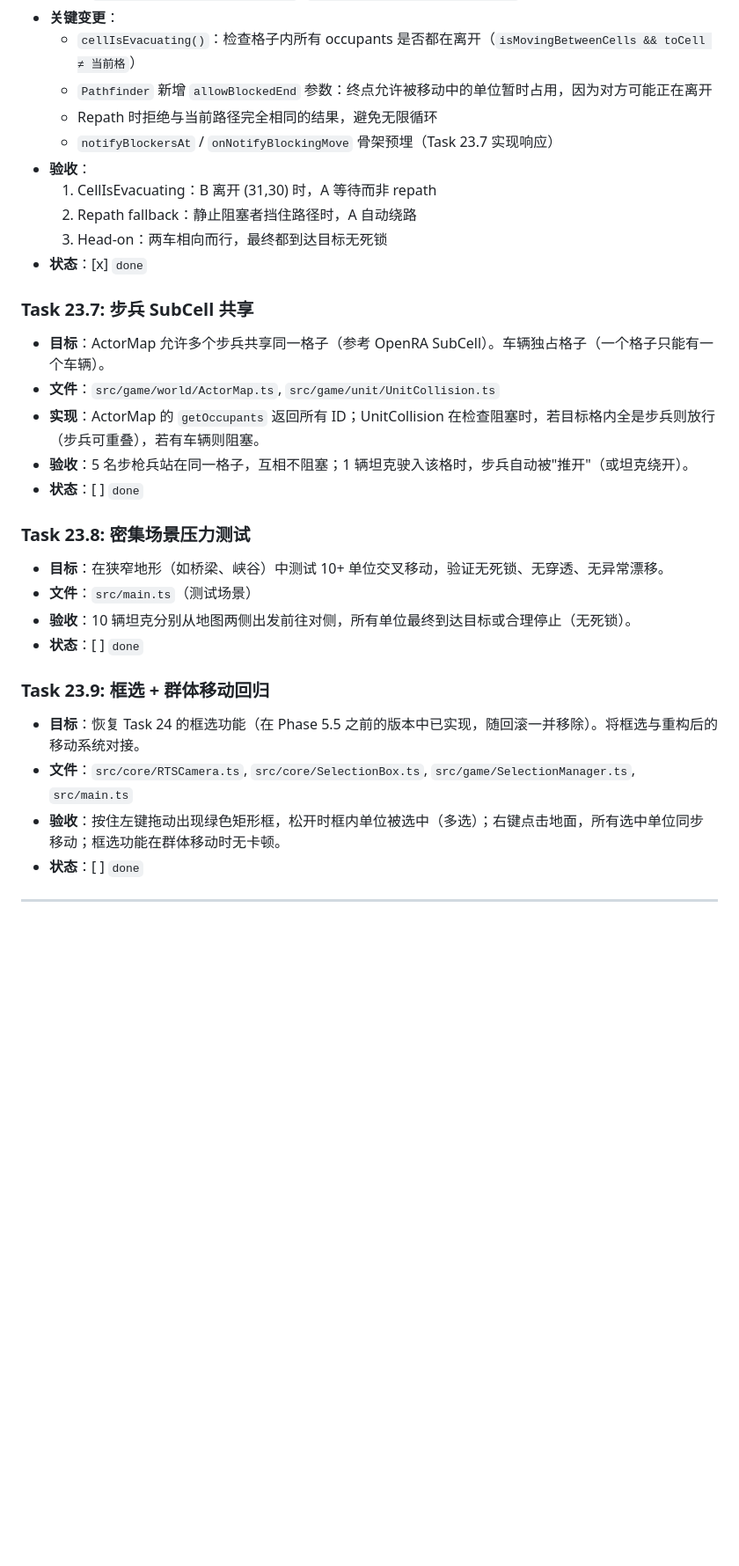
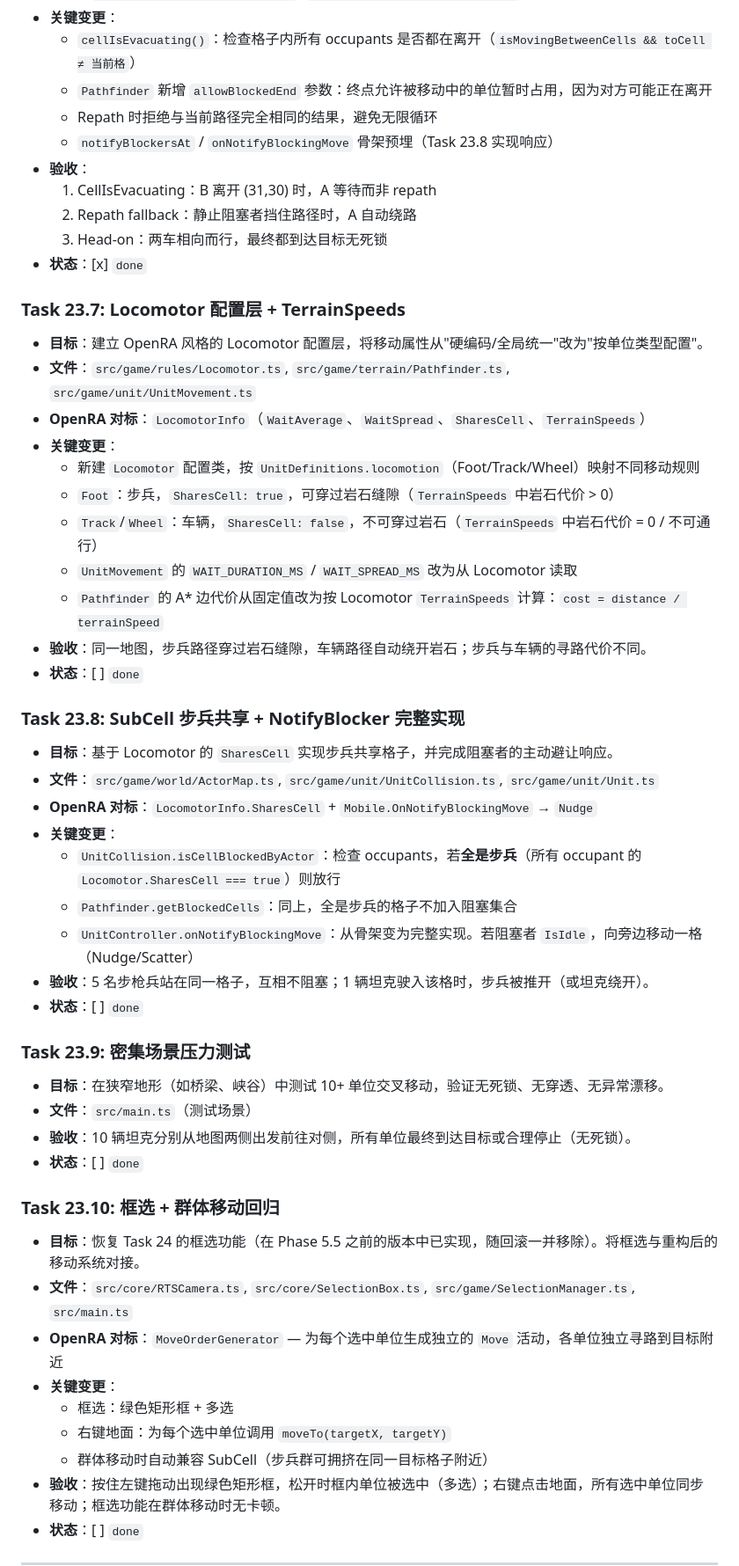
Before and after one commit to litong-n99/CnC_Remake, a Markdown page: harness/01_TASK_BREAKDOWN.md, the part around the change. Shown at 88% size. GitHub-like rendering; blank space fills up the shorter version.

Commit message:
docs(harness): restructure Task 23 — insert Locomotor (23.7) before SubCell (23.8)

```diff
--- a/harness/01_TASK_BREAKDOWN.md
+++ b/harness/01_TASK_BREAKDOWN.md
@@ -343,29 +343,51 @@
   - `cellIsEvacuating()`：检查格子内所有 occupants 是否都在离开（`isMovingBetweenCells && toCell ≠ 当前格`）
   - `Pathfinder` 新增 `allowBlockedEnd` 参数：终点允许被移动中的单位暂时占用，因为对方可能正在离开
   - Repath 时拒绝与当前路径完全相同的结果，避免无限循环
-  - `notifyBlockersAt` / `onNotifyBlockingMove` 骨架预埋（Task 23.7 实现响应）
+  - `notifyBlockersAt` / `onNotifyBlockingMove` 骨架预埋（Task 23.8 实现响应）
 - **验收**：
   1. CellIsEvacuating：B 离开 (31,30) 时，A 等待而非 repath
   2. Repath fallback：静止阻塞者挡住路径时，A 自动绕路
   3. Head-on：两车相向而行，最终都到达目标无死锁
 - **状态**：[x] `done`
 
-### Task 23.7: 步兵 SubCell 共享
-- **目标**：ActorMap 允许多个步兵共享同一格子（参考 OpenRA SubCell）。车辆独占格子（一个格子只能有一个车辆）。
-- **文件**：`src/game/world/ActorMap.ts`, `src/game/unit/UnitCollision.ts`
-- **实现**：ActorMap 的 `getOccupants` 返回所有 ID；UnitCollision 在检查阻塞时，若目标格内全是步兵则放行（步兵可重叠），若有车辆则阻塞。
-- **验收**：5 名步枪兵站在同一格子，互相不阻塞；1 辆坦克驶入该格时，步兵自动被"推开"（或坦克绕开）。
+### Task 23.7: Locomotor 配置层 + TerrainSpeeds
+- **目标**：建立 OpenRA 风格的 Locomotor 配置层，将移动属性从"硬编码/全局统一"改为"按单位类型配置"。
+- **文件**：`src/game/rules/Locomotor.ts`, `src/game/terrain/Pathfinder.ts`, `src/game/unit/UnitMovement.ts`
+- **OpenRA 对标**：`LocomotorInfo`（`WaitAverage`、`WaitSpread`、`SharesCell`、`TerrainSpeeds`）
+- **关键变更**：
+  - 新建 `Locomotor` 配置类，按 `UnitDefinitions.locomotion`（Foot/Track/Wheel）映射不同移动规则
+  - `Foot`：步兵，`SharesCell: true`，可穿过岩石缝隙（`TerrainSpeeds` 中岩石代价 > 0）
+  - `Track`/`Wheel`：车辆，`SharesCell: false`，不可穿过岩石（`TerrainSpeeds` 中岩石代价 = 0 / 不可通行）
+  - `UnitMovement` 的 `WAIT_DURATION_MS` / `WAIT_SPREAD_MS` 改为从 Locomotor 读取
+  - `Pathfinder` 的 A* 边代价从固定值改为按 Locomotor `TerrainSpeeds` 计算：`cost = distance / terrainSpeed`
+- **验收**：同一地图，步兵路径穿过岩石缝隙，车辆路径自动绕开岩石；步兵与车辆的寻路代价不同。
 - **状态**：[ ] `done`
 
-### Task 23.8: 密集场景压力测试
+### Task 23.8: SubCell 步兵共享 + NotifyBlocker 完整实现
+- **目标**：基于 Locomotor 的 `SharesCell` 实现步兵共享格子，并完成阻塞者的主动避让响应。
+- **文件**：`src/game/world/ActorMap.ts`, `src/game/unit/UnitCollision.ts`, `src/game/unit/Unit.ts`
+- **OpenRA 对标**：`LocomotorInfo.SharesCell` + `Mobile.OnNotifyBlockingMove` → `Nudge`
+- **关键变更**：
+  - `UnitCollision.isCellBlockedByActor`：检查 occupants，若**全是步兵**（所有 occupant 的 `Locomotor.SharesCell === true`）则放行
+  - `Pathfinder.getBlockedCells`：同上，全是步兵的格子不加入阻塞集合
+  - `UnitController.onNotifyBlockingMove`：从骨架变为完整实现。若阻塞者 `IsIdle`，向旁边移动一格（Nudge/Scatter）
+- **验收**：5 名步枪兵站在同一格子，互相不阻塞；1 辆坦克驶入该格时，步兵被推开（或坦克绕开）。
+- **状态**：[ ] `done`
+
+### Task 23.9: 密集场景压力测试
 - **目标**：在狭窄地形（如桥梁、峡谷）中测试 10+ 单位交叉移动，验证无死锁、无穿透、无异常漂移。
 - **文件**：`src/main.ts`（测试场景）
 - **验收**：10 辆坦克分别从地图两侧出发前往对侧，所有单位最终到达目标或合理停止（无死锁）。
 - **状态**：[ ] `done`
 
-### Task 23.9: 框选 + 群体移动回归
+### Task 23.10: 框选 + 群体移动回归
 - **目标**：恢复 Task 24 的框选功能（在 Phase 5.5 之前的版本中已实现，随回滚一并移除）。将框选与重构后的移动系统对接。
 - **文件**：`src/core/RTSCamera.ts`, `src/core/SelectionBox.ts`, `src/game/SelectionManager.ts`, `src/main.ts`
+- **OpenRA 对标**：`MoveOrderGenerator` — 为每个选中单位生成独立的 `Move` 活动，各单位独立寻路到目标附近
+- **关键变更**：
+  - 框选：绿色矩形框 + 多选
+  - 右键地面：为每个选中单位调用 `moveTo(targetX, targetY)`
+  - 群体移动时自动兼容 SubCell（步兵群可拥挤在同一目标格子附近）
 - **验收**：按住左键拖动出现绿色矩形框，松开时框内单位被选中（多选）；右键点击地面，所有选中单位同步移动；框选功能在群体移动时无卡顿。
 - **状态**：[ ] `done`
 
```
